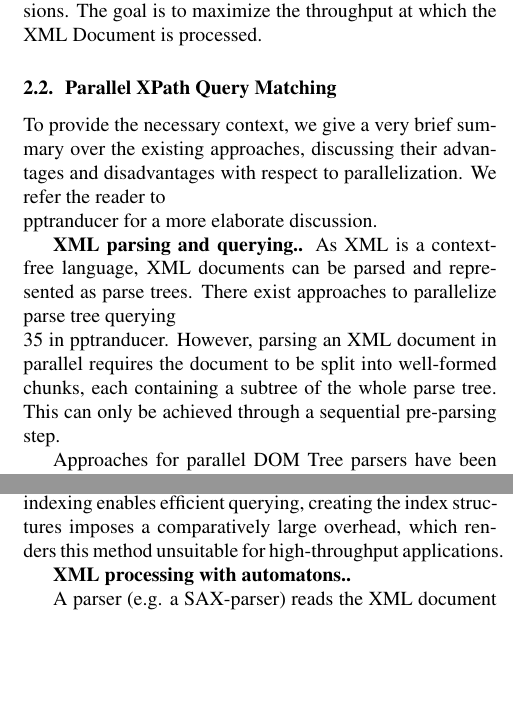
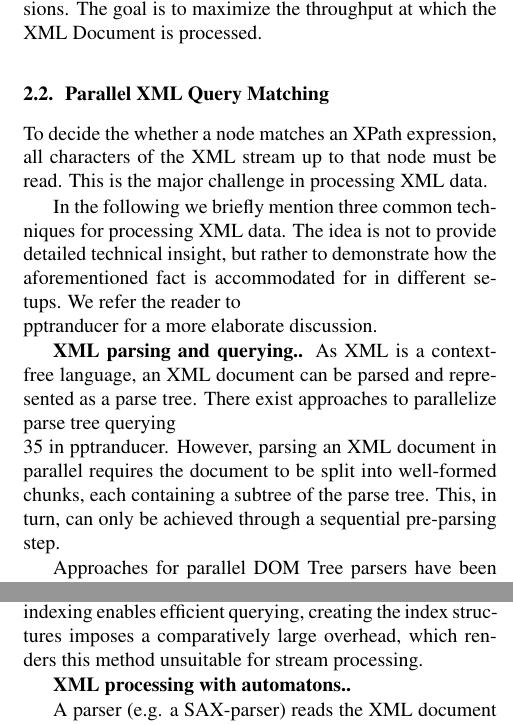
Before and after one commit to kaisert/DPHPC-project, a LaTeX paper (doc/report/report.tex, which reads doc/report/02_background.tex): two parts of the columns of page 2 of 3 before the commit and two parts of the columns of page 2 of 4 after it, joined at a grey line, cut so that both start at the same text, the shorter picture padded with empty space. Compiled offline with pdfLaTeX.

Commit message:
minor changes in the background section

```diff
--- a/doc/report/02_background.tex
+++ b/doc/report/02_background.tex
@@ -34,18 +34,22 @@ Document is processed.
 
 % TODO syntax description
 
-\subsection{Parallel XPath Query Matching}
+\subsection{Parallel XML Query Matching}
+To decide the whether a node matches an XPath expression, all characters of the
+XML stream up to that node must be read. This is the major challenge in
+processing XML data.
 
-To provide the necessary context, we give a very brief summary over the existing
-approaches, discussing their advantages and disadvantages with respect to
-parallelization. We refer the reader to \todo{pptranducer} for a more elaborate
+In the following we briefly mention three common techniques for processing XML
+data. The idea is not to provide detailed technical insight, but rather to
+demonstrate how the aforementioned fact is accommodated for in different
+setups. We refer the reader to \todo{pptranducer} for a more elaborate
 discussion.
 
-\mypar{XML parsing and querying.} As XML is a context-free language, XML
-documents can be parsed and represented as parse trees. There exist approaches
-to parallelize parse tree querying \todo{35 in pptranducer}. However, parsing an
-XML document in parallel requires the document to be split into well-formed
-chunks, each containing a subtree of the whole parse tree. This can only be
+\mypar{XML parsing and querying.} As XML is a context-free language, an XML
+document can be parsed and represented as a parse tree. There exist approaches
+to parallelize parse tree querying \todo{35 in pptranducer}. However, parsing
+an XML document in parallel requires the document to be split into well-formed
+chunks, each containing a subtree of the parse tree. This, in turn, can only be
 achieved through a sequential pre-parsing step.
 
 Approaches for parallel DOM Tree parsers have been discussed in the literature.
@@ -59,14 +63,13 @@ authors.
 Some relational DBMS-engines (MSQL, MySQL, MonetDB) have support for indexing
 XML documents. While indexing enables efficient querying, creating the index
 structures imposes a comparatively large overhead, which renders this method
-unsuitable for high-throughput applications.
+unsuitable for stream processing.
 
 \mypar{XML processing with automatons.}
 
-A parser (e.g. a SAX-parser) reads the
-XML document and triggers parsing events that are handled by a (pushdown)
-automaton. The pushdown automaton transitions into an accepting state if one the
-path expressions of the input query matches.
+A parser (e.g. a SAX-parser) reads the XML document and triggers parsing events
+that are handled by a (pushdown) automaton. The pushdown automaton transitions
+into an accepting state if one the path expressions of the input query matches.
 
 One advantage of this approach is that both the parser and the automaton need to
 maintain only comparatively little state. Indeed, the authors of \todo{citation}
```
